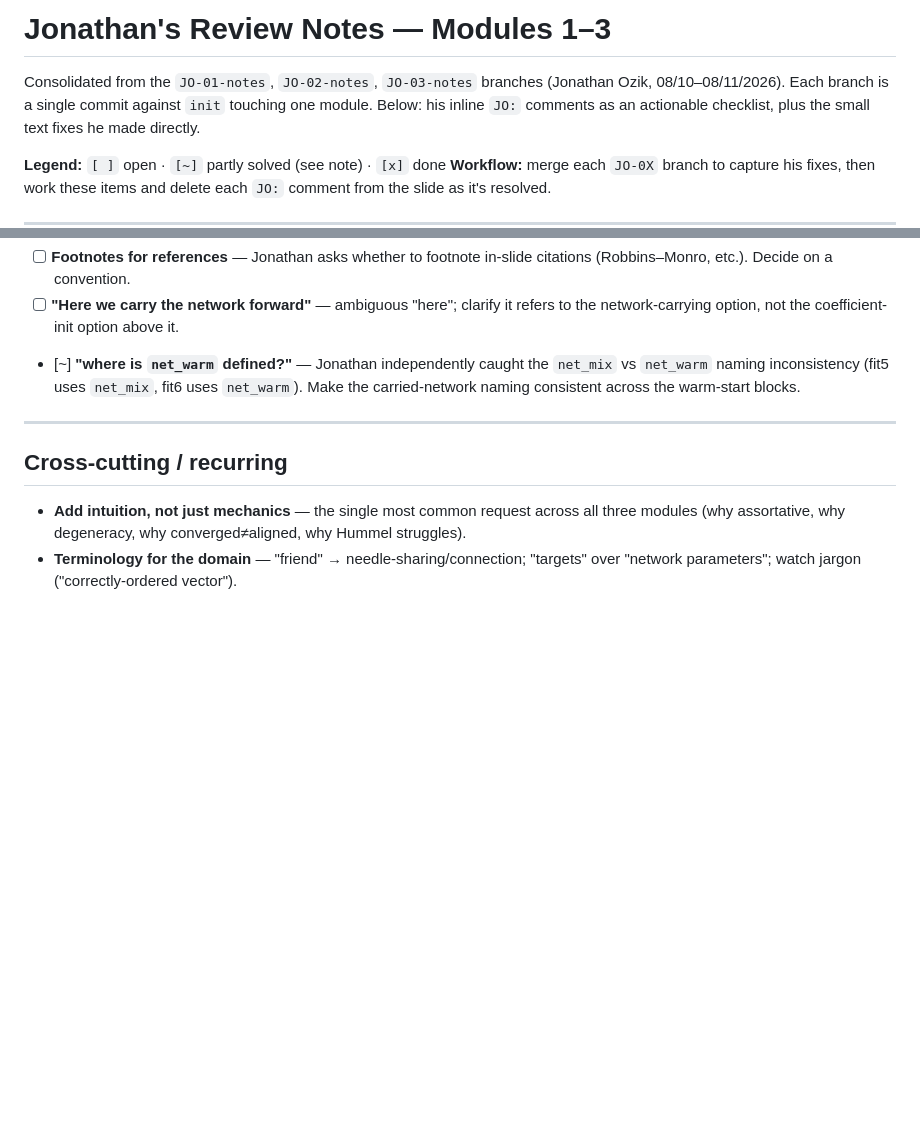
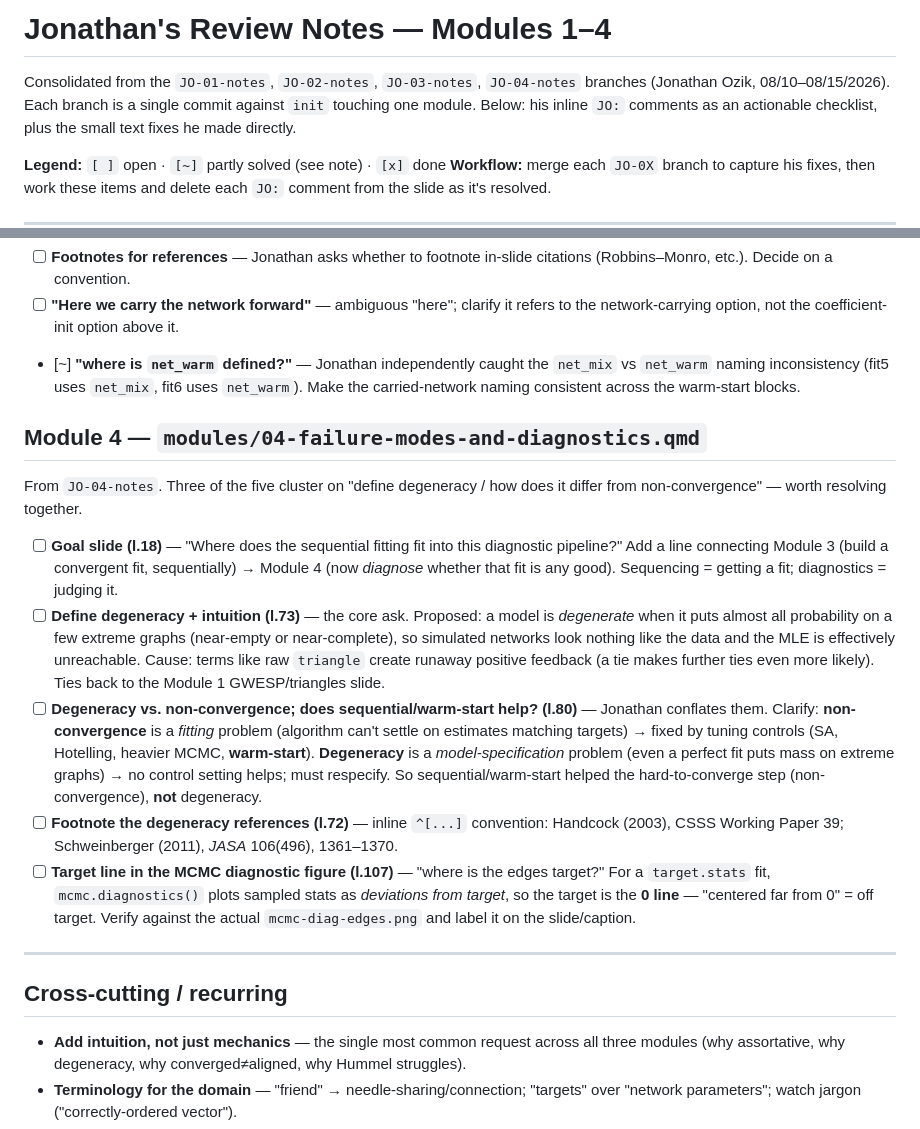
Before and after one commit to khanna-lab/ssc-ergm-hepcep, a Markdown page: planning/jo-review-notes.md, 2 parts joined by grey strips. GitHub-like rendering; blank space fills up the shorter version.

Commit message:
checklist for mod 4

```diff
--- a/planning/jo-review-notes.md
+++ b/planning/jo-review-notes.md
@@ -1,8 +1,8 @@
-# Jonathan's Review Notes — Modules 1–3
+# Jonathan's Review Notes — Modules 1–4
 
-Consolidated from the `JO-01-notes`, `JO-02-notes`, `JO-03-notes` branches
-(Jonathan Ozik, 08/10–08/11/2026). Each branch is a single commit against `init`
-touching one module. Below: his inline `JO:` comments as an actionable checklist,
+Consolidated from the `JO-01-notes`, `JO-02-notes`, `JO-03-notes`, `JO-04-notes`
+branches (Jonathan Ozik, 08/10–08/15/2026). Each branch is a single commit against
+`init` touching one module. Below: his inline `JO:` comments as an actionable checklist,
 plus the small text fixes he made directly.
 
 **Legend:** `[ ]` open · `[~]` partly solved (see note) · `[x]` done
@@ -71,6 +71,33 @@ Direct fixes he made: "the default criterion **is** Hummel"; "**which** conducts
   `net_warm` naming inconsistency (fit5 uses `net_mix`, fit6 uses `net_warm`). Make the
   carried-network naming consistent across the warm-start blocks.
 
+## Module 4 — `modules/04-failure-modes-and-diagnostics.qmd`
+
+From `JO-04-notes`. Three of the five cluster on "define degeneracy / how does it differ
+from non-convergence" — worth resolving together.
+
+- [ ] **Goal slide (l.18)** — "Where does the sequential fitting fit into this diagnostic
+  pipeline?" Add a line connecting Module 3 (build a convergent fit, sequentially) → Module 4
+  (now *diagnose* whether that fit is any good). Sequencing = getting a fit; diagnostics =
+  judging it.
+- [ ] **Define degeneracy + intuition (l.73)** — the core ask. Proposed: a model is
+  *degenerate* when it puts almost all probability on a few extreme graphs (near-empty or
+  near-complete), so simulated networks look nothing like the data and the MLE is effectively
+  unreachable. Cause: terms like raw `triangle` create runaway positive feedback (a tie makes
+  further ties even more likely). Ties back to the Module 1 GWESP/triangles slide.
+- [ ] **Degeneracy vs. non-convergence; does sequential/warm-start help? (l.80)** — Jonathan
+  conflates them. Clarify: **non-convergence** is a *fitting* problem (algorithm can't settle
+  on estimates matching targets) → fixed by tuning controls (SA, Hotelling, heavier MCMC,
+  **warm-start**). **Degeneracy** is a *model-specification* problem (even a perfect fit puts
+  mass on extreme graphs) → no control setting helps; must respecify. So sequential/warm-start
+  helped the hard-to-converge step (non-convergence), **not** degeneracy.
+- [ ] **Footnote the degeneracy references (l.72)** — inline `^[...]` convention:
+  Handcock (2003), CSSS Working Paper 39; Schweinberger (2011), *JASA* 106(496), 1361–1370.
+- [ ] **Target line in the MCMC diagnostic figure (l.107)** — "where is the edges target?"
+  For a `target.stats` fit, `mcmc.diagnostics()` plots sampled stats as *deviations from
+  target*, so the target is the **0 line** — "centered far from 0" = off target. Verify
+  against the actual `mcmc-diag-edges.png` and label it on the slide/caption.
+
 ---
 
 ## Cross-cutting / recurring
```
